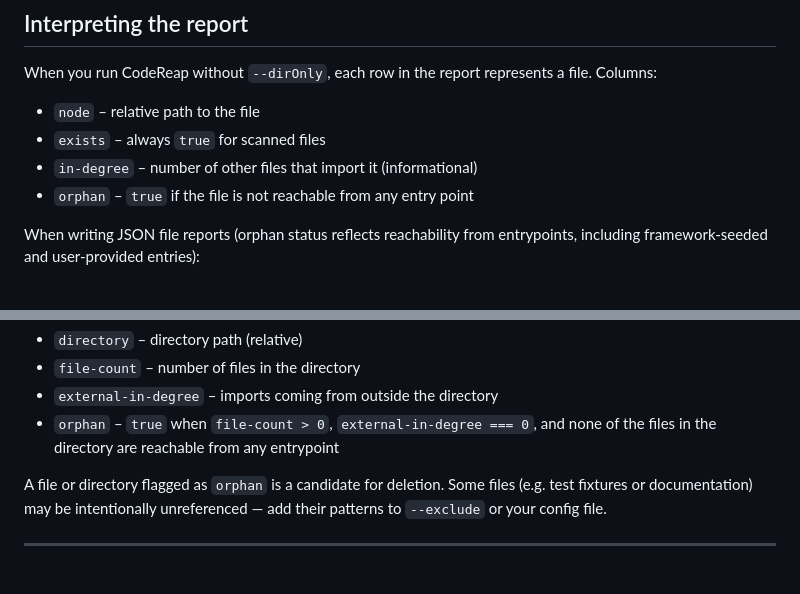
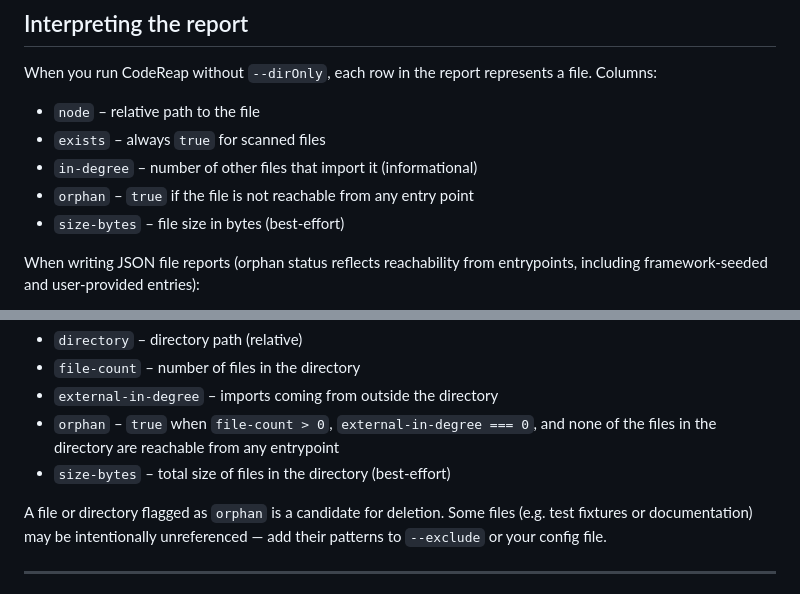
Before and after one commit to junaidhamzae/codereap, a Markdown page: README.md, 2 parts joined by grey strips. Drawn GitHub-style.

Commit message:
docs(readme): document size-bytes for files and directories

```diff
--- a/README.md
+++ b/README.md
@@ -192,6 +192,7 @@ When you run CodeReap without `--dirOnly`, each row in the report represents a f
 - `exists` – always `true` for scanned files
 - `in‑degree` – number of other files that import it (informational)
 - `orphan` – `true` if the file is not reachable from any entry point
+- `size-bytes` – file size in bytes (best‑effort)
 
 When writing JSON file reports (orphan status reflects reachability from entrypoints, including framework‑seeded and user‑provided entries):
 
@@ -242,6 +243,7 @@ With `--dirOnly`, the report lists directories. Each record includes:
 - `file-count` – number of files in the directory
 - `external-in-degree` – imports coming from outside the directory
 - `orphan` – `true` when `file-count > 0`, `external-in-degree === 0`, and none of the files in the directory are reachable from any entrypoint
+- `size-bytes` – total size of files in the directory (best‑effort)
 
 A file or directory flagged as `orphan` is a candidate for deletion. Some files (e.g. test fixtures or documentation) may be intentionally unreferenced — add their patterns to `--exclude` or your config file.
 
```
